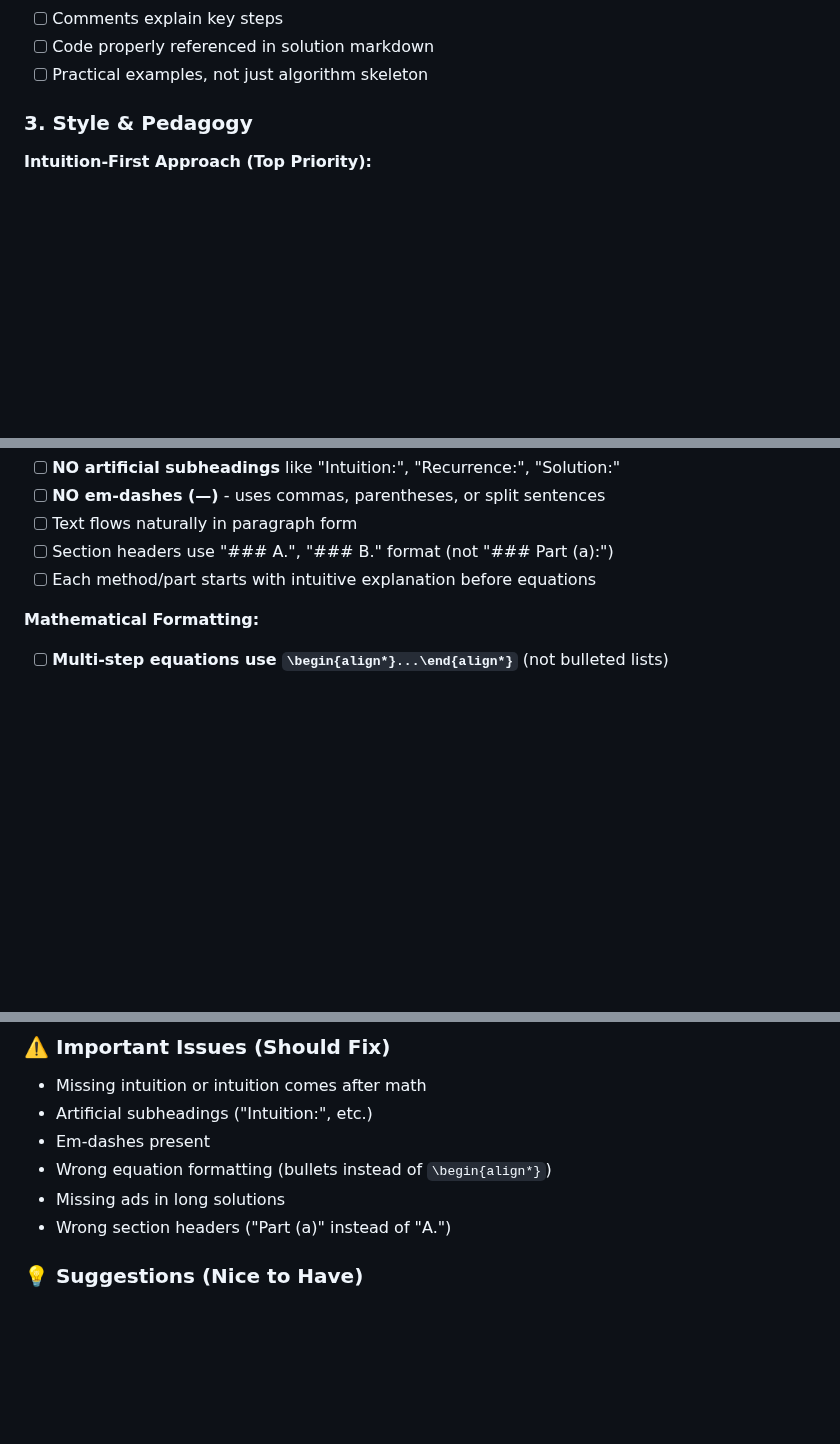
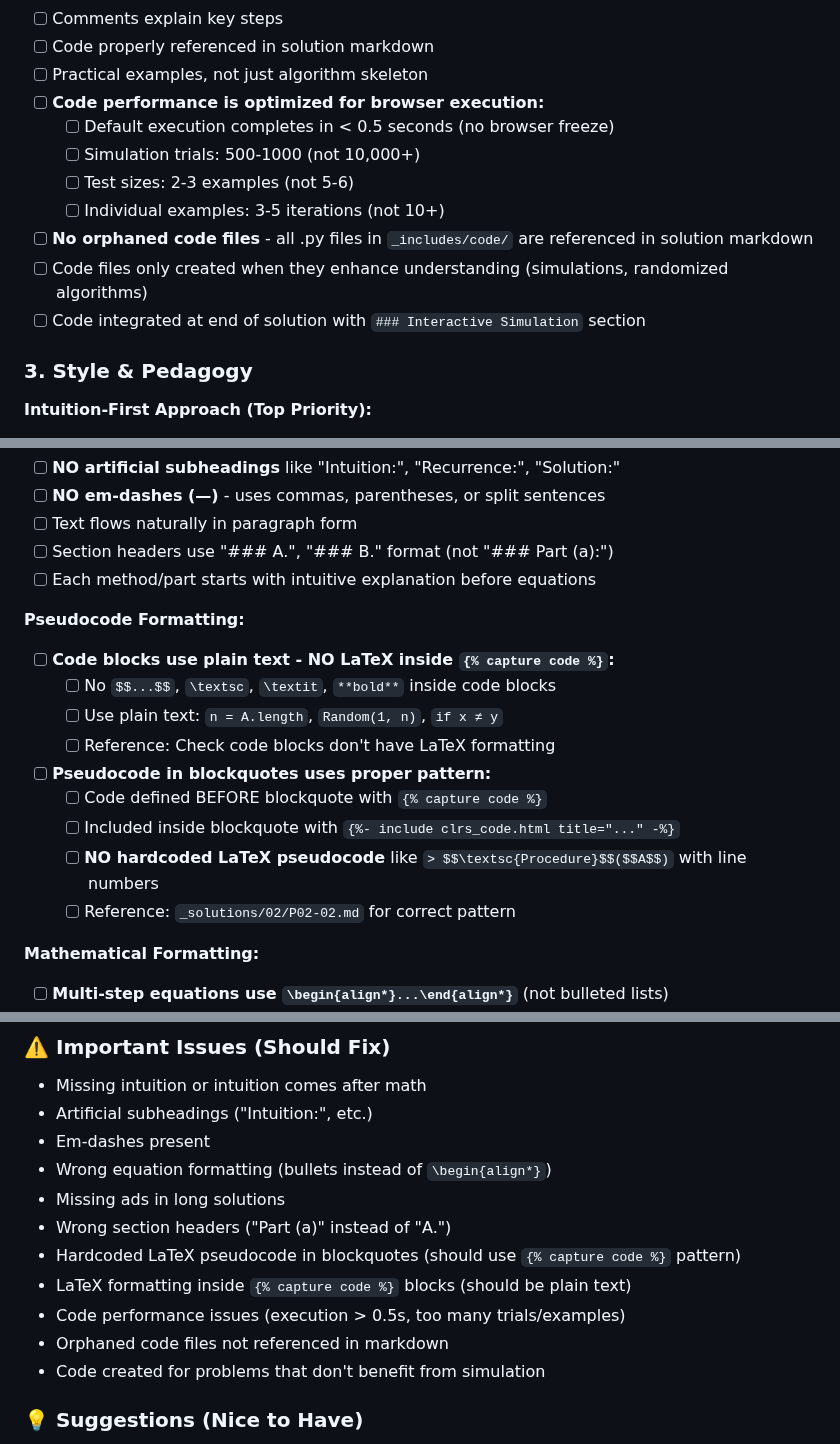
Before and after one commit to Atekihcan/CLRS, a Markdown page: .claude/commands/review-solutions.md, 3 parts joined by grey strips. Rendered like a GitHub page; blank space fills up the shorter version.

```diff
--- a/.claude/commands/review-solutions.md
+++ b/.claude/commands/review-solutions.md
@@ -79,6 +79,14 @@ Perform a comprehensive review of solutions for **Chapter {1}, Section {2}**.
 - [ ] Comments explain key steps
 - [ ] Code properly referenced in solution markdown
 - [ ] Practical examples, not just algorithm skeleton
+- [ ] **Code performance is optimized for browser execution:**
+  - [ ] Default execution completes in < 0.5 seconds (no browser freeze)
+  - [ ] Simulation trials: 500-1000 (not 10,000+)
+  - [ ] Test sizes: 2-3 examples (not 5-6)
+  - [ ] Individual examples: 3-5 iterations (not 10+)
+- [ ] **No orphaned code files** - all .py files in `_includes/code/` are referenced in solution markdown
+- [ ] Code files only created when they enhance understanding (simulations, randomized algorithms)
+- [ ] Code integrated at end of solution with `### Interactive Simulation` section
 
 ### 3. Style & Pedagogy
 
@@ -95,6 +103,17 @@ Perform a comprehensive review of solutions for **Chapter {1}, Section {2}**.
 - [ ] Text flows naturally in paragraph form
 - [ ] Section headers use "### A.", "### B." format (not "### Part (a):")
 - [ ] Each method/part starts with intuitive explanation before equations
+
+**Pseudocode Formatting:**
+- [ ] **Code blocks use plain text - NO LaTeX inside `{% capture code %}`:**
+  - [ ] No `$$...$$`, `\textsc`, `\textit`, `**bold**` inside code blocks
+  - [ ] Use plain text: `n = A.length`, `Random(1, n)`, `if x ≠ y`
+  - [ ] Reference: Check code blocks don't have LaTeX formatting
+- [ ] **Pseudocode in blockquotes uses proper pattern:**
+  - [ ] Code defined BEFORE blockquote with `{% capture code %}`
+  - [ ] Included inside blockquote with `{%- include clrs_code.html title="..." -%}`
+  - [ ] **NO hardcoded LaTeX pseudocode** like `> $$\textsc{Procedure}$$($$A$$)` with line numbers
+  - [ ] Reference: `_solutions/02/P02-02.md` for correct pattern
 
 **Mathematical Formatting:**
 - [ ] **Multi-step equations use `\begin{align*}...\end{align*}`** (not bulleted lists)
@@ -153,6 +172,11 @@ Provide a detailed report with findings categorized by severity:
 - Wrong equation formatting (bullets instead of `\begin{align*}`)
 - Missing ads in long solutions
 - Wrong section headers ("Part (a)" instead of "A.")
+- Hardcoded LaTeX pseudocode in blockquotes (should use `{% capture code %}` pattern)
+- LaTeX formatting inside `{% capture code %}` blocks (should be plain text)
+- Code performance issues (execution > 0.5s, too many trials/examples)
+- Orphaned code files not referenced in markdown
+- Code created for problems that don't benefit from simulation
 
 ### 💡 Suggestions (Nice to Have)
 - Could use better analogies
```
Also changed, not shown: .claude/commands/generate-solutions.md (+65 -9 lines), CLAUDE.md (+13 -0 lines).
